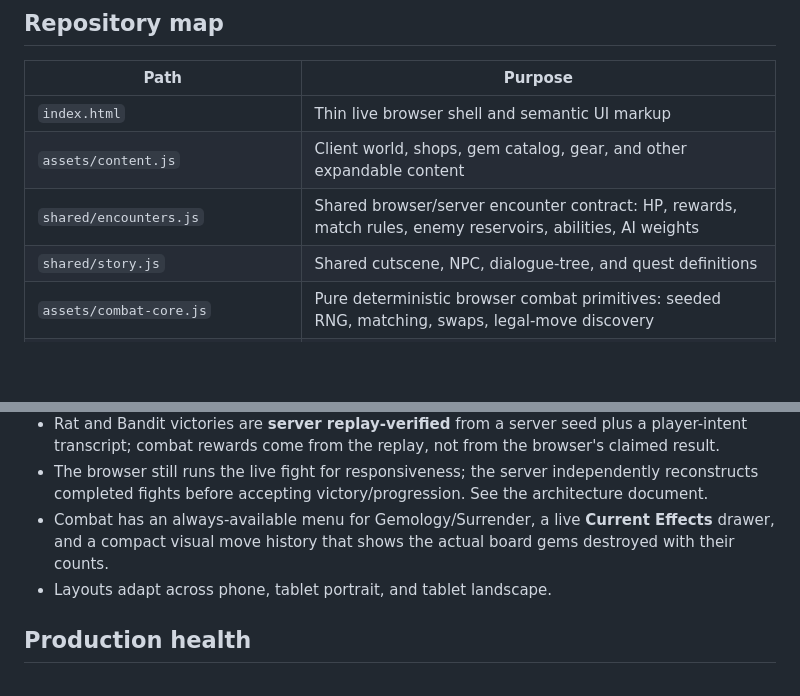
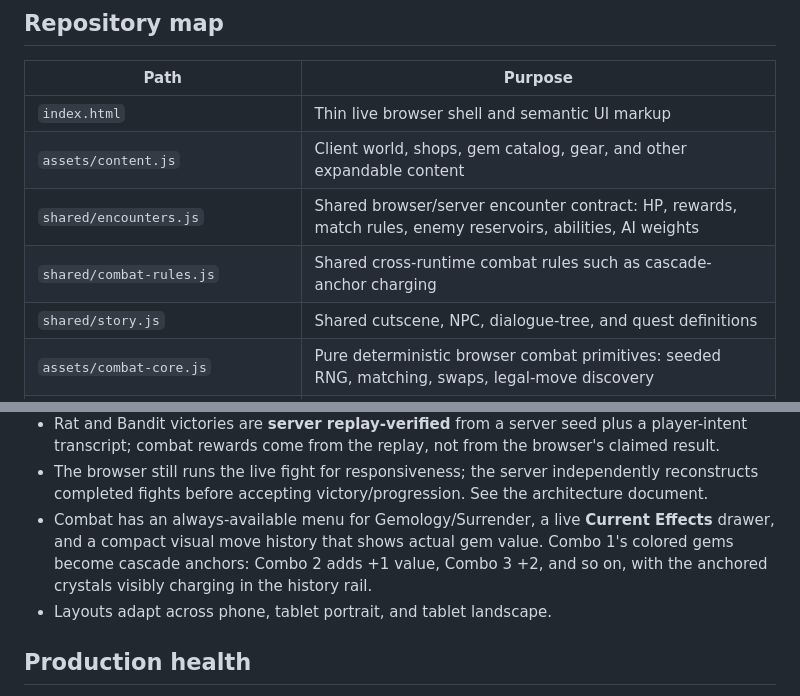
Before and after one commit to CaptainPWilly/GemMO, a Markdown page: README.md, 2 parts joined by grey strips. Rendered like a GitHub page; blank space fills up the shorter version.

Commit message:
Document cascade anchor charge

```diff
--- a/README.md
+++ b/README.md
@@ -34,6 +34,7 @@ For production infrastructure, secrets, and recovery, read **[docs/DEPLOYMENT.md
 | `index.html` | Thin live browser shell and semantic UI markup |
 | `assets/content.js` | Client world, shops, gem catalog, gear, and other expandable content |
 | `shared/encounters.js` | Shared browser/server encounter contract: HP, rewards, match rules, enemy reservoirs, abilities, AI weights |
+| `shared/combat-rules.js` | Shared cross-runtime combat rules such as cascade-anchor charging |
 | `shared/story.js` | Shared cutscene, NPC, dialogue-tree, and quest definitions |
 | `assets/combat-core.js` | Pure deterministic browser combat primitives: seeded RNG, matching, swaps, legal-move discovery |
 | `assets/app.js` | Live runtime, UI behavior, combat orchestration, world renderer, authenticated API client |
@@ -64,7 +65,7 @@ For production infrastructure, secrets, and recovery, read **[docs/DEPLOYMENT.md
 - Combat Gold/XP are settled to the account on victory through match tickets. Every match receives a server-issued loot budget.
 - Rat and Bandit victories are **server replay-verified** from a server seed plus a player-intent transcript; combat rewards come from the replay, not from the browser's claimed result.
 - The browser still runs the live fight for responsiveness; the server independently reconstructs completed fights before accepting victory/progression. See the architecture document.
-- Combat has an always-available menu for Gemology/Surrender, a live **Current Effects** drawer, and a compact visual move history that shows the actual board gems destroyed with their counts.
+- Combat has an always-available menu for Gemology/Surrender, a live **Current Effects** drawer, and a compact visual move history that shows actual gem value. Combo 1's colored gems become cascade anchors: Combo 2 adds +1 value, Combo 3 +2, and so on, with the anchored crystals visibly charging in the history rail.
 - Layouts adapt across phone, tablet portrait, and tablet landscape.
 
 ## Production health
```
